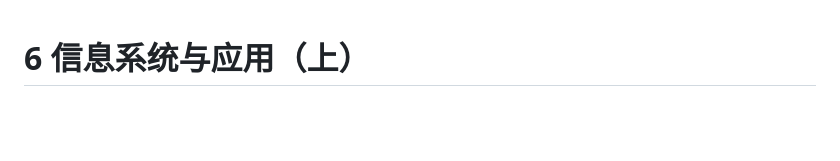
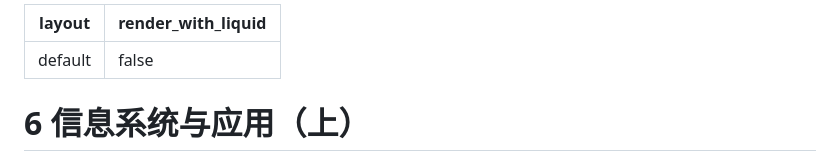
Before and after one commit to dmcnczy2006/dmcnczy2006.github.io, a Markdown page: notes/itzjgk/note_6.md, the part around the change. GitHub-like rendering; blank space fills up the shorter version.

```diff
--- a/notes/itzjgk/note_6.md
+++ b/notes/itzjgk/note_6.md
@@ -1,3 +1,8 @@
+---
+layout: default
+render_with_liquid: false
+---
+
 # 6 信息系统与应用（上）
 
 高考考察的内容和形式都在不断变化，但信息系统与应用始终是其中的重难点。现实世界中，通信、电力、金融等基础性系统都由信息系统支撑，因此学习信息系统相关的理论和实践对我们来说是非常重要的。高二的“信息系统搭建”实践活动是一次非常好的机会，有助于加深对信息系统搭建的理解，从而更轻松地应对考试。
```
